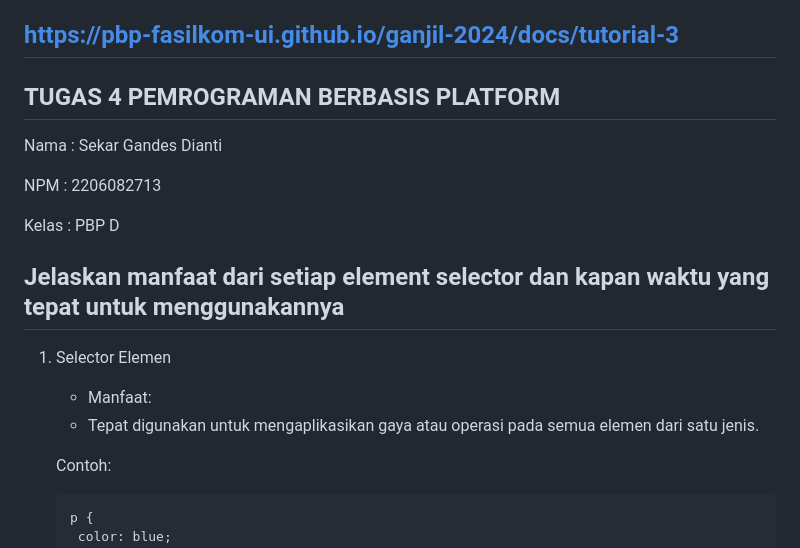
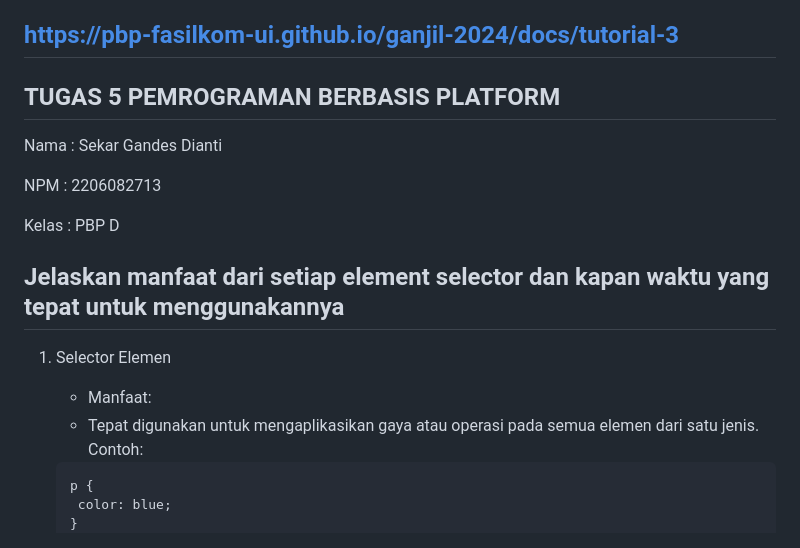
Before and after one commit to sekargandesdianti/dapur-laekker, a Markdown page: README.md, the part around the change. Rendered like a GitHub page.

````diff
--- a/README.md
+++ b/README.md
@@ -322,7 +322,7 @@ https://developer.mozilla.org/en-US/docs/Learn/Server-side/Django/Sessions
 https://pbp-fasilkom-ui.github.io/ganjil-2024/docs/tutorial-3
 ---
 
-TUGAS 4 PEMROGRAMAN BERBASIS PLATFORM
+TUGAS 5 PEMROGRAMAN BERBASIS PLATFORM
 ---
 Nama	: Sekar Gandes Dianti
 
@@ -335,7 +335,6 @@ Jelaskan manfaat dari setiap element selector dan kapan waktu yang tepat untuk m
 1. Selector Elemen
    - Manfaat:
    - Tepat digunakan untuk mengaplikasikan gaya atau operasi pada semua elemen dari satu jenis.
-
    Contoh:
    ```
    p {
````
